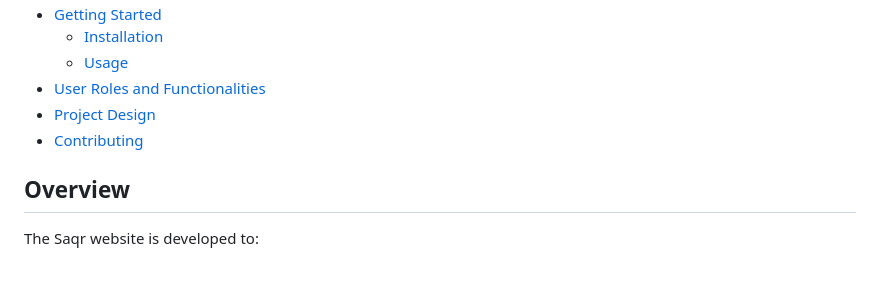
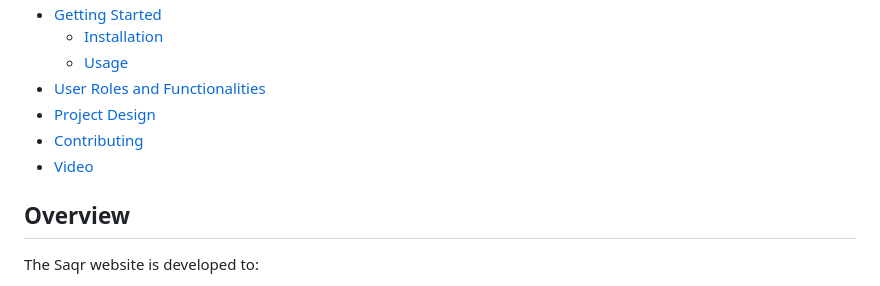
Before and after one commit to mohamedshehabeldean/Saqr-Website, a Markdown page: README.md, the part around the change printed below. Rendered like a GitHub page.

```diff
--- a/README.md
+++ b/README.md
@@ -12,6 +12,8 @@ Saqr is a web application designed to provide detailed insights into the company
 - [User Roles and Functionalities](#user-roles-and-functionalities)
 - [Project Design](#project-design)
 - [Contributing](#contributing)
+- [Video](#Video)
+
 
 ## Overview
 The Saqr website is developed to:
```
Also changed, not shown: other parts of README.md (+3 -1 lines).
